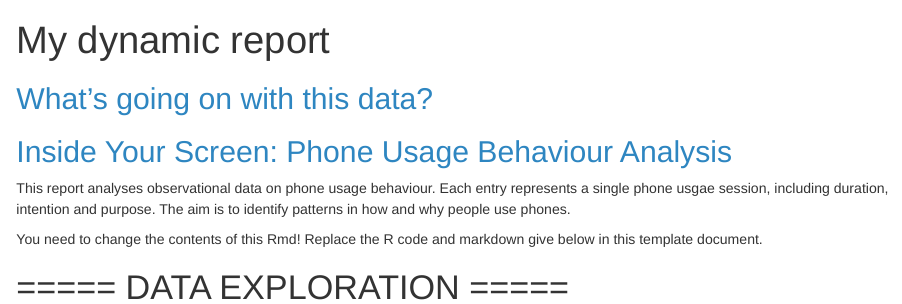
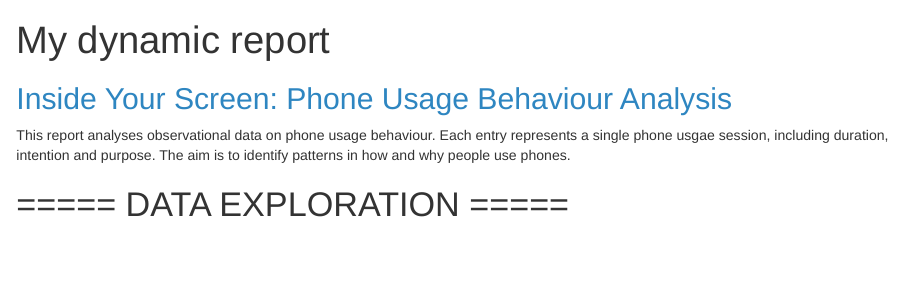
Before and after one commit to amah640/stats220, an R Markdown document (dynamic_report.Rmd): the page in a window 1100 px wide, from its top. Rendered offline with R 4.5, knitr and Pandoc, with nearby package versions; the code chunks are not run, so their results and figures are left out; drawn as R Markdown's standard HTML page in place of the format the file asks for.

Commit message:
Add files via upload

````diff
--- a/dynamic_report.Rmd
+++ b/dynamic_report.Rmd
@@ -19,13 +19,9 @@ h2 {
 }
 ```
 
-## What's going on with this data?
-
 ## Inside Your Screen: Phone Usage Behaviour Analysis
 
 This report analyses observational data on phone usage behaviour. Each entry represents a single phone usgae session, including duration, intention and purpose. The aim is to identify patterns in how and why people use phones.
-
-You need to change the contents of this Rmd! Replace the R code and markdown give below in this template document.
 
 ```{r}
 library(tidyverse)
````
